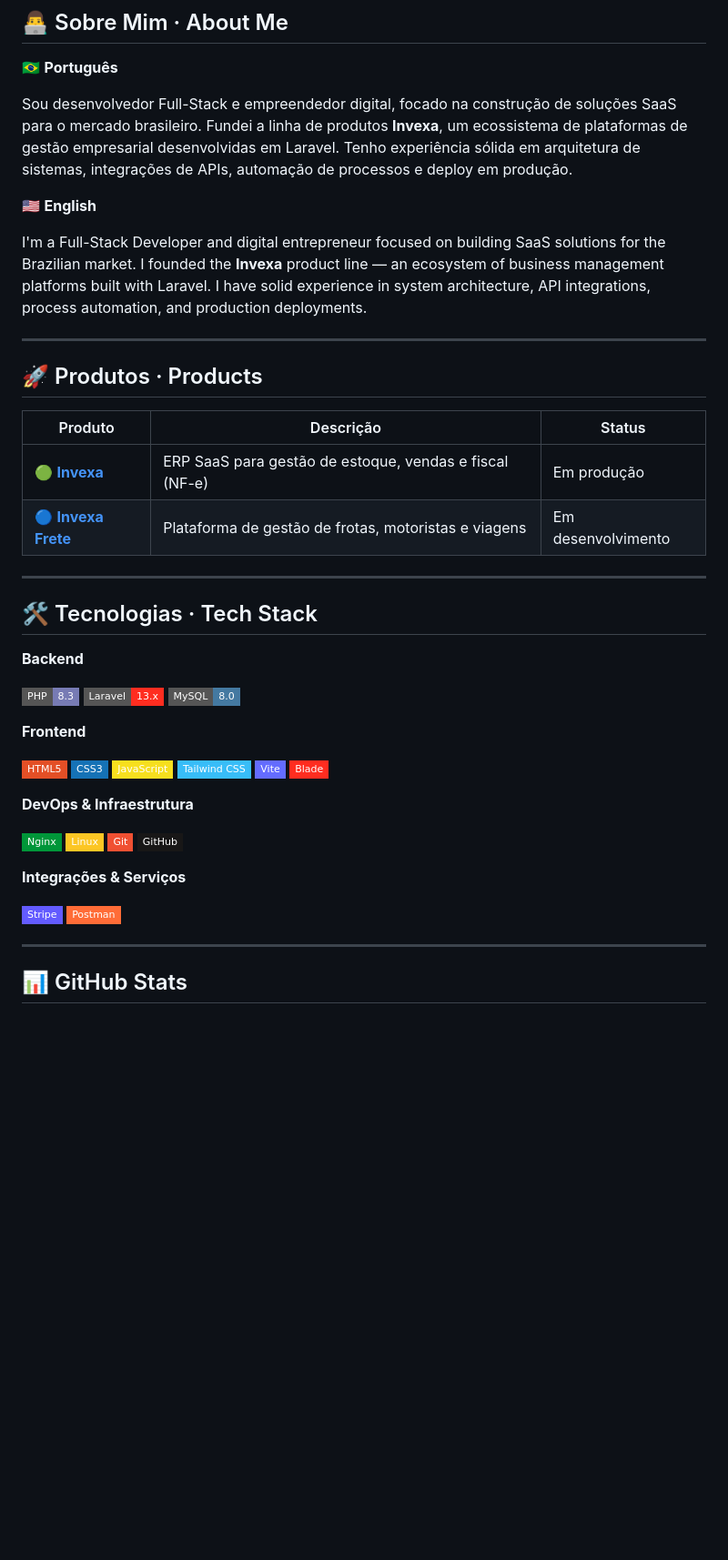
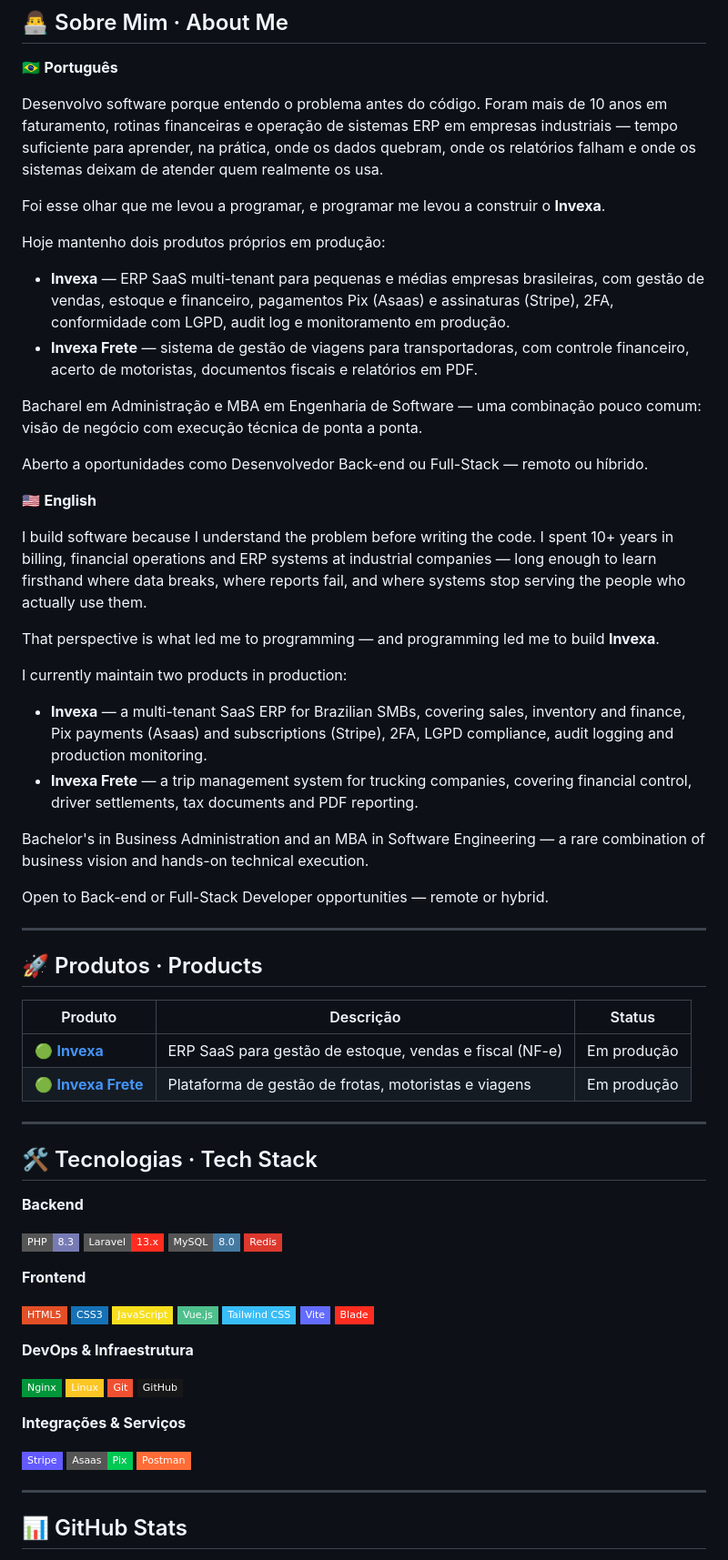
Before and after one commit to AugustoCastilhoDev/AugustoCastilhoDev, a Markdown page: README.md, the part around the change. Shown at 91% size. GitHub-like rendering; badges without logos; blank space fills up the shorter version.

Commit message:
Atualiza texto de apresentação do perfil (#1)
* Atualiza texto de apresentação e status dos produtos em produção

* Aponta link do Invexa para o repositório do projeto

---------

Co-authored-by: Claude <noreply@anthropic.com>

```diff
--- a/README.md
+++ b/README.md
@@ -17,11 +17,31 @@
 
 🇧🇷 **Português**
 
-Sou desenvolvedor Full-Stack e empreendedor digital, focado na construção de soluções SaaS para o mercado brasileiro. Fundei a linha de produtos **Invexa**, um ecossistema de plataformas de gestão empresarial desenvolvidas em Laravel. Tenho experiência sólida em arquitetura de sistemas, integrações de APIs, automação de processos e deploy em produção.
+Desenvolvo software porque entendo o problema antes do código. Foram mais de 10 anos em faturamento, rotinas financeiras e operação de sistemas ERP em empresas industriais — tempo suficiente para aprender, na prática, onde os dados quebram, onde os relatórios falham e onde os sistemas deixam de atender quem realmente os usa.
+
+Foi esse olhar que me levou a programar, e programar me levou a construir o **Invexa**.
+
+Hoje mantenho dois produtos próprios em produção:
+- **Invexa** — ERP SaaS multi-tenant para pequenas e médias empresas brasileiras, com gestão de vendas, estoque e financeiro, pagamentos Pix (Asaas) e assinaturas (Stripe), 2FA, conformidade com LGPD, audit log e monitoramento em produção.
+- **Invexa Frete** — sistema de gestão de viagens para transportadoras, com controle financeiro, acerto de motoristas, documentos fiscais e relatórios em PDF.
+
+Bacharel em Administração e MBA em Engenharia de Software — uma combinação pouco comum: visão de negócio com execução técnica de ponta a ponta.
+
+Aberto a oportunidades como Desenvolvedor Back-end ou Full-Stack — remoto ou híbrido.
 
 🇺🇸 **English**
 
-I'm a Full-Stack Developer and digital entrepreneur focused on building SaaS solutions for the Brazilian market. I founded the **Invexa** product line — an ecosystem of business management platforms built with Laravel. I have solid experience in system architecture, API integrations, process automation, and production deployments.
+I build software because I understand the problem before writing the code. I spent 10+ years in billing, financial operations and ERP systems at industrial companies — long enough to learn firsthand where data breaks, where reports fail, and where systems stop serving the people who actually use them.
+
+That perspective is what led me to programming — and programming led me to build **Invexa**.
+
+I currently maintain two products in production:
+- **Invexa** — a multi-tenant SaaS ERP for Brazilian SMBs, covering sales, inventory and finance, Pix payments (Asaas) and subscriptions (Stripe), 2FA, LGPD compliance, audit logging and production monitoring.
+- **Invexa Frete** — a trip management system for trucking companies, covering financial control, driver settlements, tax documents and PDF reporting.
+
+Bachelor's in Business Administration and an MBA in Software Engineering — a rare combination of business vision and hands-on technical execution.
+
+Open to Back-end or Full-Stack Developer opportunities — remote or hybrid.
 
 ---
 
@@ -29,8 +49,8 @@ I'm a Full-Stack Developer and digital entrepreneur focused on building SaaS sol
 
 | Produto | Descrição | Status |
 |---|---|---|
-| 🟢 [**Invexa**](https://github.com/AugustoCastilhoDev) | ERP SaaS para gestão de estoque, vendas e fiscal (NF-e) | Em produção |
-| 🔵 [**Invexa Frete**](https://github.com/AugustoCastilhoDev/invexa-frete) | Plataforma de gestão de frotas, motoristas e viagens | Em desenvolvimento |
+| 🟢 [**Invexa**](https://github.com/AugustoCastilhoDev/invexa) | ERP SaaS para gestão de estoque, vendas e fiscal (NF-e) | Em produção |
+| 🟢 [**Invexa Frete**](https://github.com/AugustoCastilhoDev/invexa-frete) | Plataforma de gestão de frotas, motoristas e viagens | Em produção |
 
 ---
 
@@ -41,12 +61,14 @@ I'm a Full-Stack Developer and digital entrepreneur focused on building SaaS sol
 ![PHP](https://img.shields.io/badge/PHP-8.3-777BB4?style=flat-square&logo=php&logoColor=white)
 ![Laravel](https://img.shields.io/badge/Laravel-13.x-FF2D20?style=flat-square&logo=laravel&logoColor=white)
 ![MySQL](https://img.shields.io/badge/MySQL-8.0-4479A1?style=flat-square&logo=mysql&logoColor=white)
+![Redis](https://img.shields.io/badge/Redis-DC382D?style=flat-square&logo=redis&logoColor=white)
 
 **Frontend**
 
 ![HTML5](https://img.shields.io/badge/HTML5-E34F26?style=flat-square&logo=html5&logoColor=white)
 ![CSS3](https://img.shields.io/badge/CSS3-1572B6?style=flat-square&logo=css3&logoColor=white)
 ![JavaScript](https://img.shields.io/badge/JavaScript-F7DF1E?style=flat-square&logo=javascript&logoColor=black)
+![Vue.js](https://img.shields.io/badge/Vue.js-4FC08D?style=flat-square&logo=vuedotjs&logoColor=white)
 ![Tailwind CSS](https://img.shields.io/badge/Tailwind_CSS-38BDF8?style=flat-square&logo=tailwindcss&logoColor=white)
 ![Vite](https://img.shields.io/badge/Vite-646CFF?style=flat-square&logo=vite&logoColor=white)
 ![Blade](https://img.shields.io/badge/Blade-FF2D20?style=flat-square&logo=laravel&logoColor=white)
@@ -61,6 +83,7 @@ I'm a Full-Stack Developer and digital entrepreneur focused on building SaaS sol
 **Integrações & Serviços**
 
 ![Stripe](https://img.shields.io/badge/Stripe-635BFF?style=flat-square&logo=stripe&logoColor=white)
+![Asaas](https://img.shields.io/badge/Asaas-Pix-00C853?style=flat-square&logoColor=white)
 ![Postman](https://img.shields.io/badge/Postman-FF6C37?style=flat-square&logo=postman&logoColor=white)
 
 ---
```
